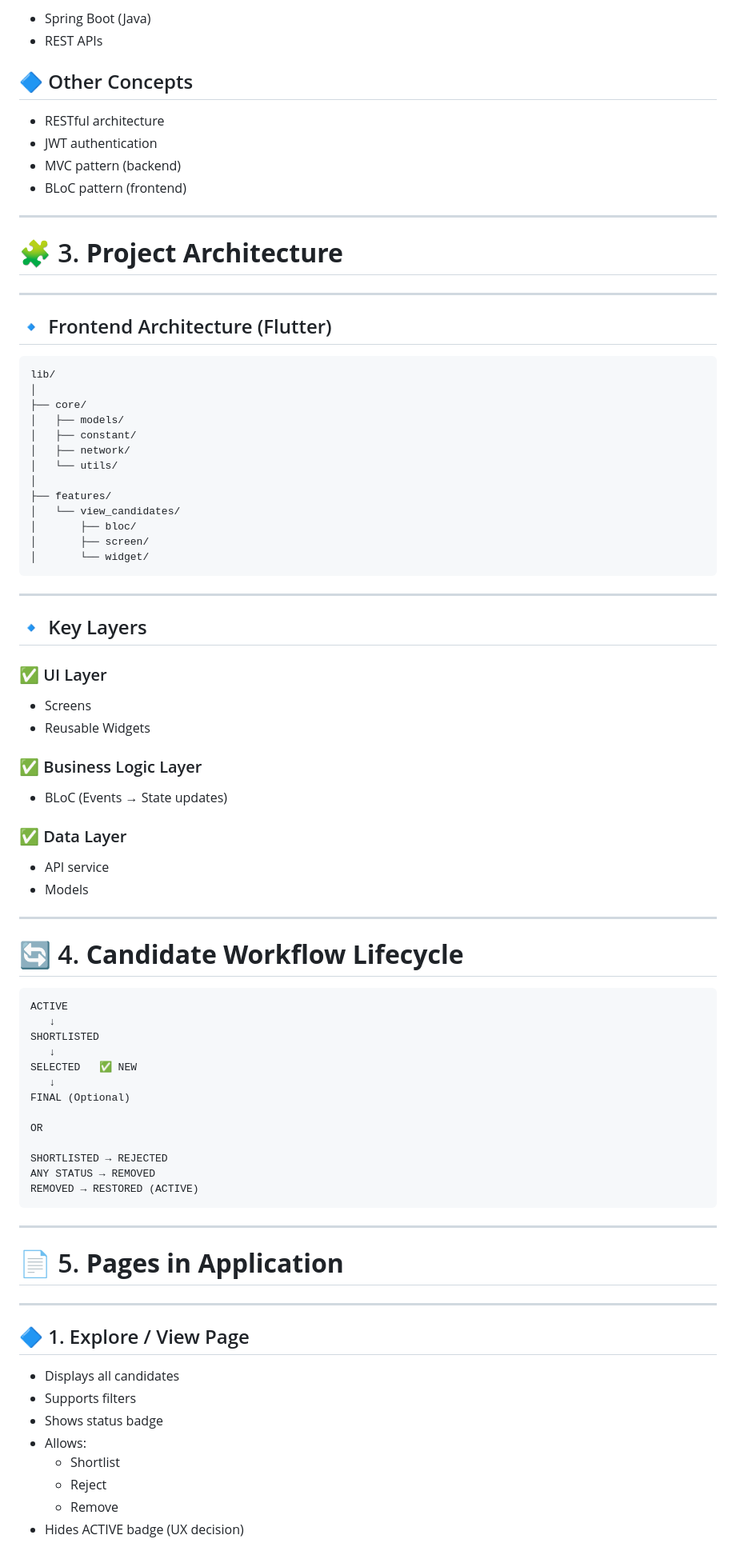
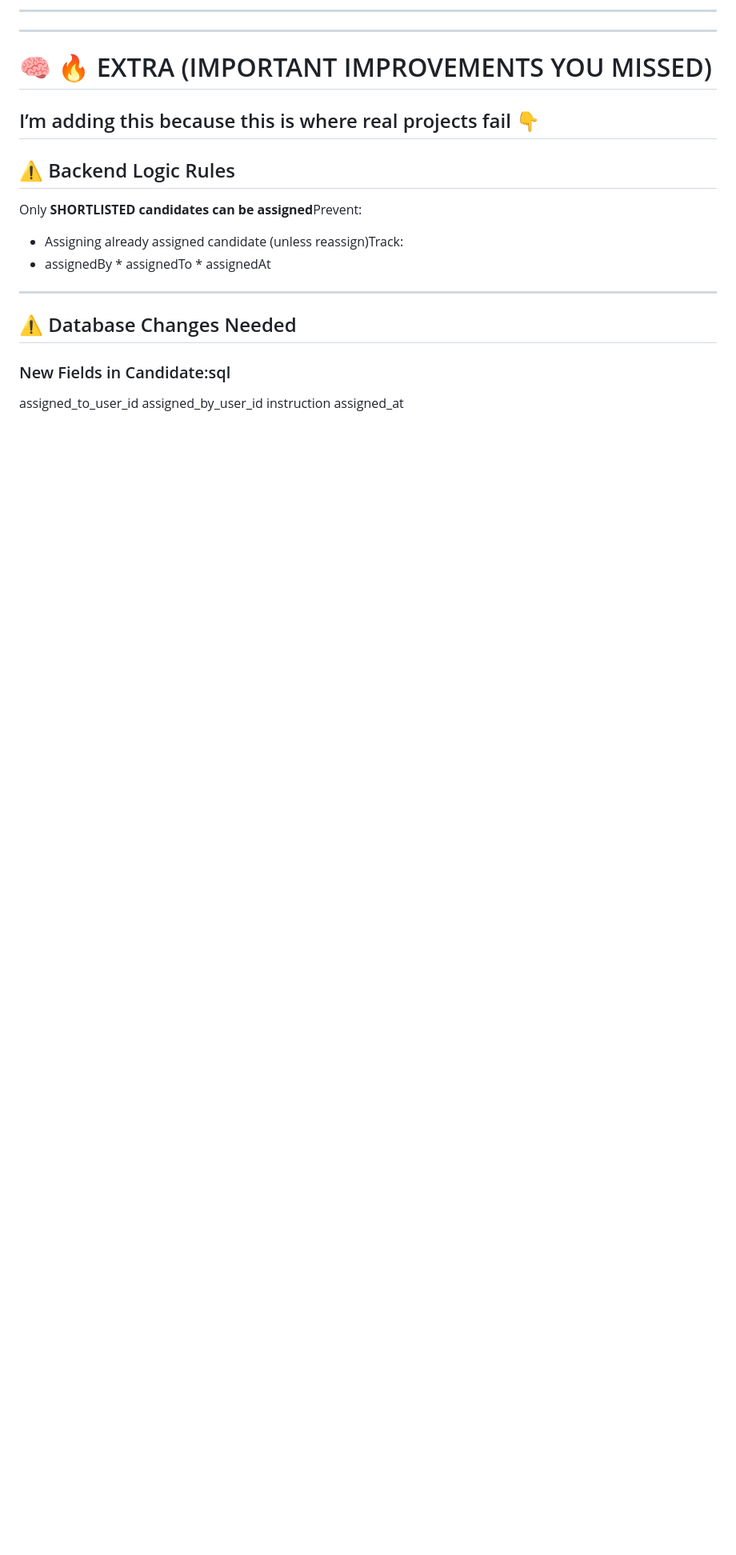
Before and after one commit to jayasuriya-it21/CustomDialer, a Markdown page: README.md, the part around one of its changes. Shown at 80% size. GitHub-like rendering; blank space fills up the shorter version.

```diff
--- a/README.md
+++ b/README.md
@@ -41,86 +141,18 @@ To provide a **centralized, scalable, and efficient system** for managing candid
 
-*   Spring Boot (Java)
-*   REST APIs
+---
+---
+# 🧠 🔥 EXTRA (IMPORTANT IMPROVEMENTS YOU MISSED)
+I’m adding this because this is where real projects fail 👇
+---
+## ⚠️ Backend Logic Rules
+Only **SHORTLISTED candidates can be assigned**Prevent:
+  * Assigning already assigned candidate (unless reassign)Track:
+  * assignedBy  * assignedTo  * assignedAt
+---
+## ⚠️ Database Changes Needed
+### New Fields in Candidate:sql
+assigned_to_user_id
+assigned_by_user_id
+instruction
+assigned_at
 
-## 🔷 Other Concepts
-
-*   RESTful architecture
-*   JWT authentication
-*   MVC pattern (backend)
-*   BLoC pattern (frontend)
-
-***
-
-# 🧩 3. **Project Architecture**
-
-***
-
-## 🔹 Frontend Architecture (Flutter)
-
-    lib/
-    │
-    ├── core/
-    │   ├── models/
-    │   ├── constant/
-    │   ├── network/
-    │   └── utils/
-    │
-    ├── features/
-    │   └── view_candidates/
-    │       ├── bloc/
-    │       ├── screen/
-    │       └── widget/
-
-***
-
-## 🔹 Key Layers
-
-### ✅ UI Layer
-
-*   Screens
-*   Reusable Widgets
-
-### ✅ Business Logic Layer
-
-*   BLoC (Events → State updates)
-
-### ✅ Data Layer
-
-*   API service
-*   Models
-
-***
-
-# 🔄 4. **Candidate Workflow Lifecycle**
-
-    ACTIVE
-       ↓
-    SHORTLISTED
-       ↓
-    SELECTED   ✅ NEW
-       ↓
-    FINAL (Optional)
-
-    OR
-
-    SHORTLISTED → REJECTED
-    ANY STATUS → REMOVED
-    REMOVED → RESTORED (ACTIVE)
-
-***
-
-# 📄 5. **Pages in Application**
-
-***
-
-## 🔷 1. Explore / View Page
-
-*   Displays all candidates
-*   Supports filters
-*   Shows status badge
-*   Allows:
-    *   Shortlist
-    *   Reject
-    *   Remove
-*   Hides ACTIVE badge (UX decision)
-
```
Also changed, not shown: other parts of README.md (+142 -374 lines).
